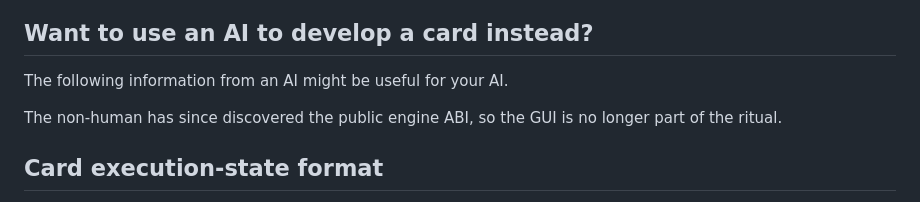
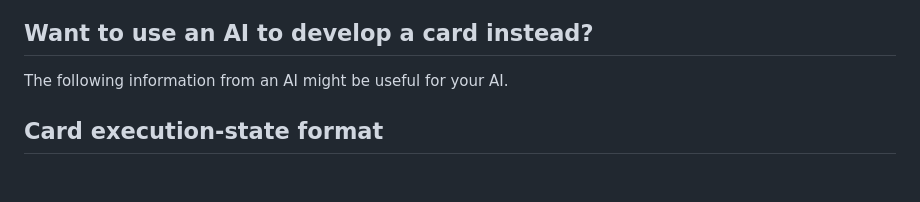
Before and after one commit to LovelyA72/srz80-plugins, a Markdown page: README.md, the part around the change. GitHub-like rendering; blank space fills up the shorter version.

```diff
--- a/README.md
+++ b/README.md
@@ -27,9 +27,6 @@ build. Copy these directories into the matching SRZ80 Windows distribution's
 ## Want to use an AI to develop a card instead?
 
 The following information from an AI might be useful for your AI.
-
-The non-human has since discovered the public engine ABI, so the GUI is no
-longer part of the ritual.
 
 ## Card execution-state format
 
```
